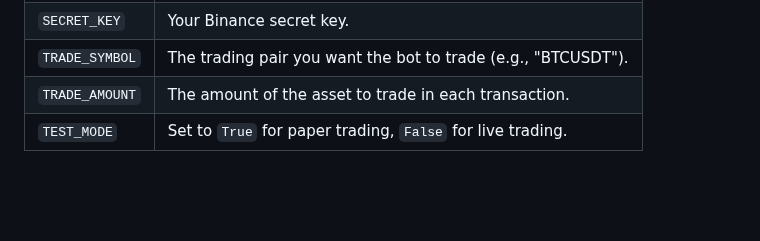
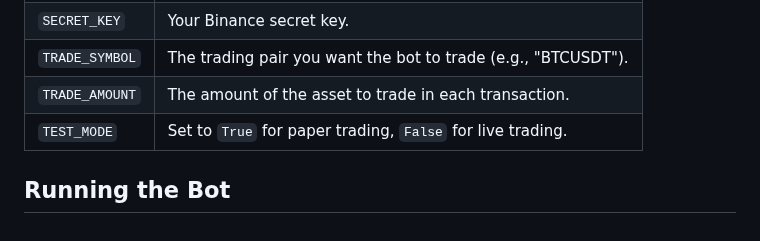
Before and after one commit to medhinibr/Binance-Trade-Bot, a Markdown page: Readme.md, the part around the change. Drawn GitHub-style; blank space fills up the shorter version.

```diff
--- a/Readme.md
+++ b/Readme.md
@@ -95,3 +95,5 @@ Before running the bot, you need to configure your Binance API keys and trading
 | `TRADE_SYMBOL` | The trading pair you want the bot to trade (e.g., "BTCUSDT").|
 | `TRADE_AMOUNT` | The amount of the asset to trade in each transaction.       |
 | `TEST_MODE`    | Set to `True` for paper trading, `False` for live trading.  |
+
+## Running the Bot
```
